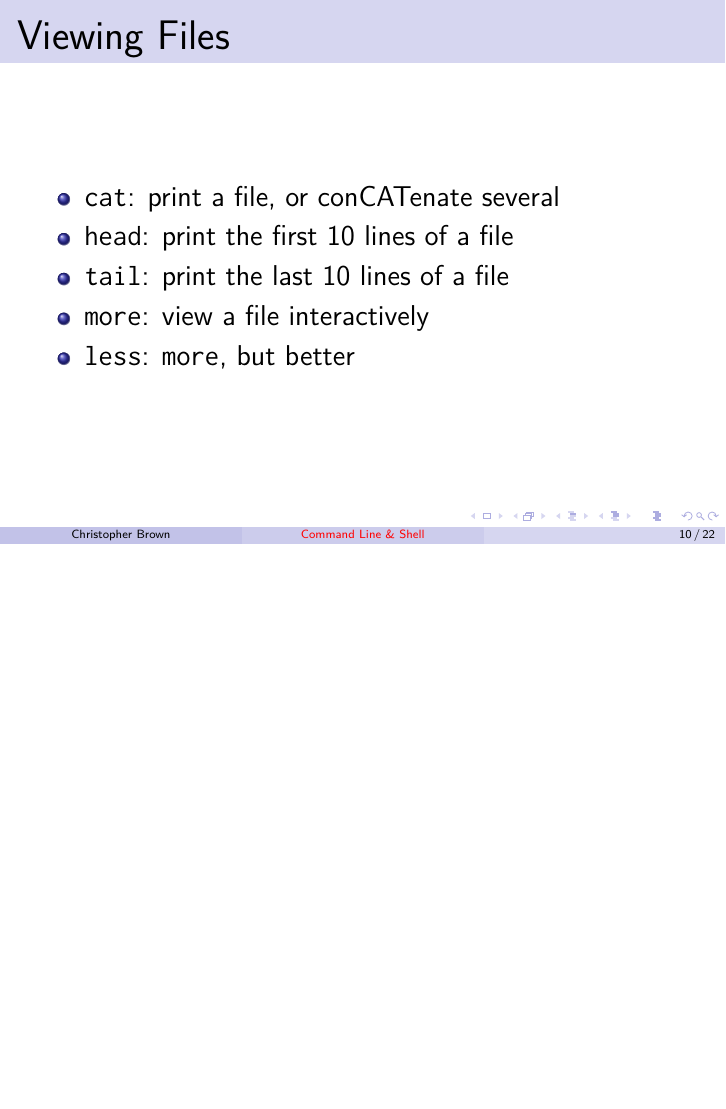
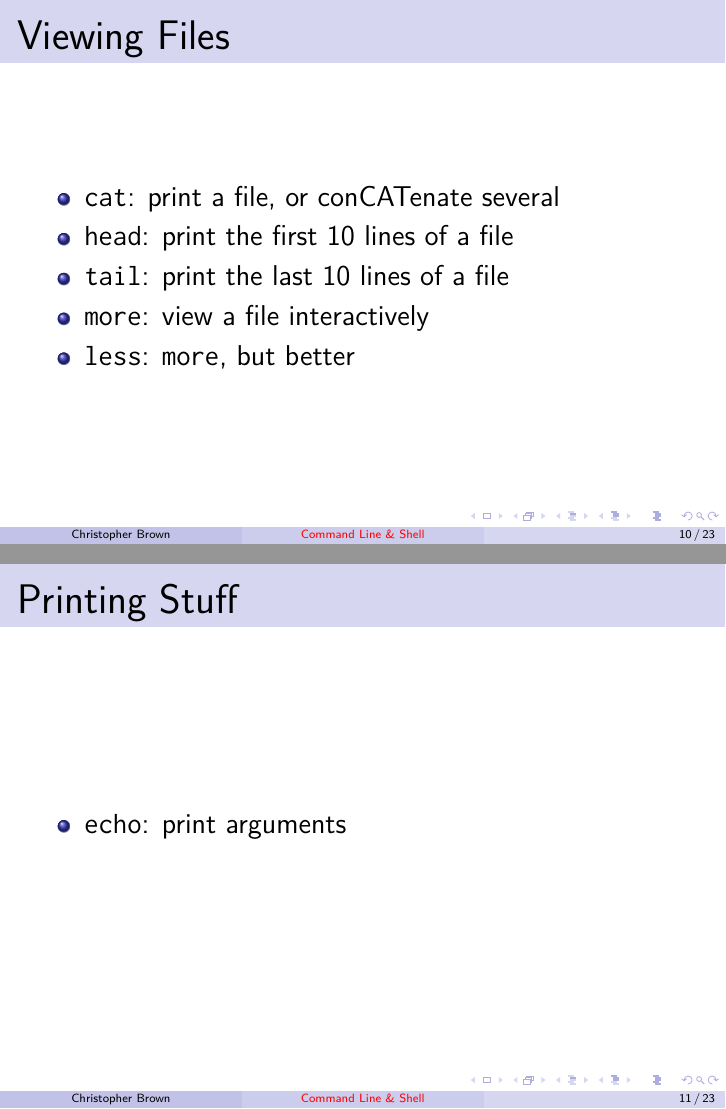
Before and after one commit to pyrrhicPachyderm/shell-lecture, LaTeX slides (slides.tex): page 10 of 22 before the commit and pages 10 and 11 of 23 after it, the two joined at a grey line, the shorter picture padded with empty space. Compiled offline with pdfLaTeX.

Commit message:
Add echo slide.

```diff
--- a/slides.tex
+++ b/slides.tex
@@ -178,6 +178,12 @@
 	}
 \end{frame}
 
+\begin{frame}{Printing Stuff}
+	\begin{itemize}
+		\item \texttt{echo}: print arguments
+	\end{itemize}
+\end{frame}
+
 \begin{frame}{Text Editors}
 	\begin{itemize}
 		\item \texttt{nano}: simple, useful for quick stuff
```
Also changed, not shown: slides.tex (2 more changed lines).
